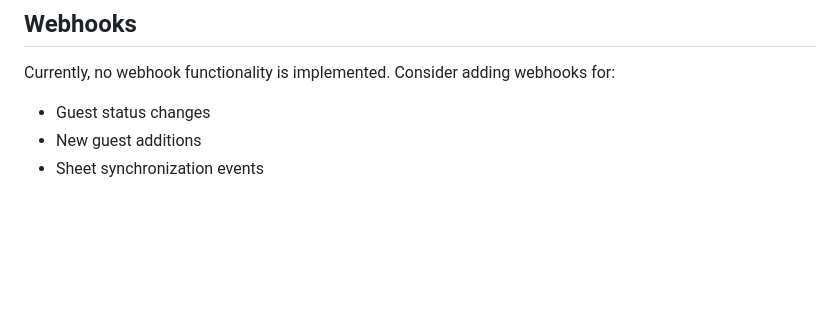
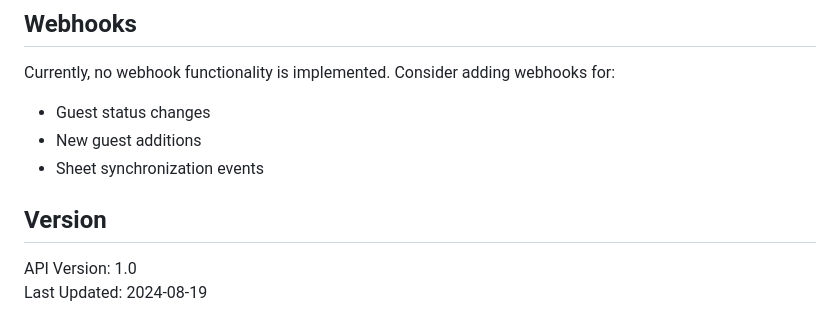
Before and after one commit to chartmann1590/Wedding-Outreach, a Markdown page: docs/api-reference.md, the part around the change. GitHub-like rendering; blank space fills up the shorter version.

Commit message:
docs: update API reference with version information
- Add version section to API reference documentation
- Ensure docs/api-reference.md is properly tracked and synced
- Resolves workflow validation issue for referenced documentation file
- API Version: 1.0, Last Updated: 2024-08-19

🤖 Generated with [Claude Code](https://claude.ai/code)

Co-Authored-By: Claude <noreply@anthropic.com>

```diff
--- a/docs/api-reference.md
+++ b/docs/api-reference.md
@@ -553,3 +553,8 @@ Currently, no webhook functionality is implemented. Consider adding webhooks for
 - Guest status changes
 - New guest additions
 - Sheet synchronization events
+
+## Version
+
+API Version: 1.0
+Last Updated: 2024-08-19
```
